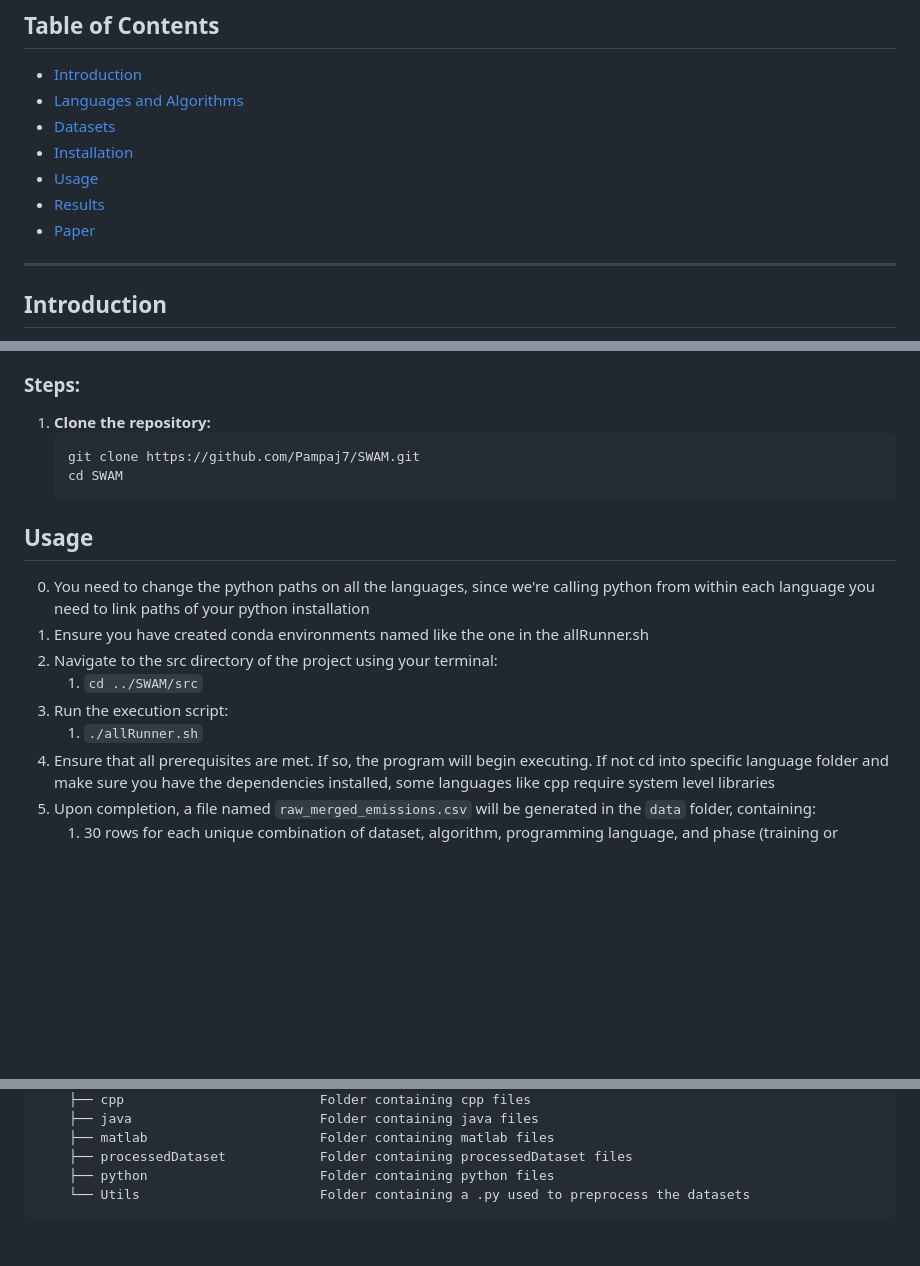
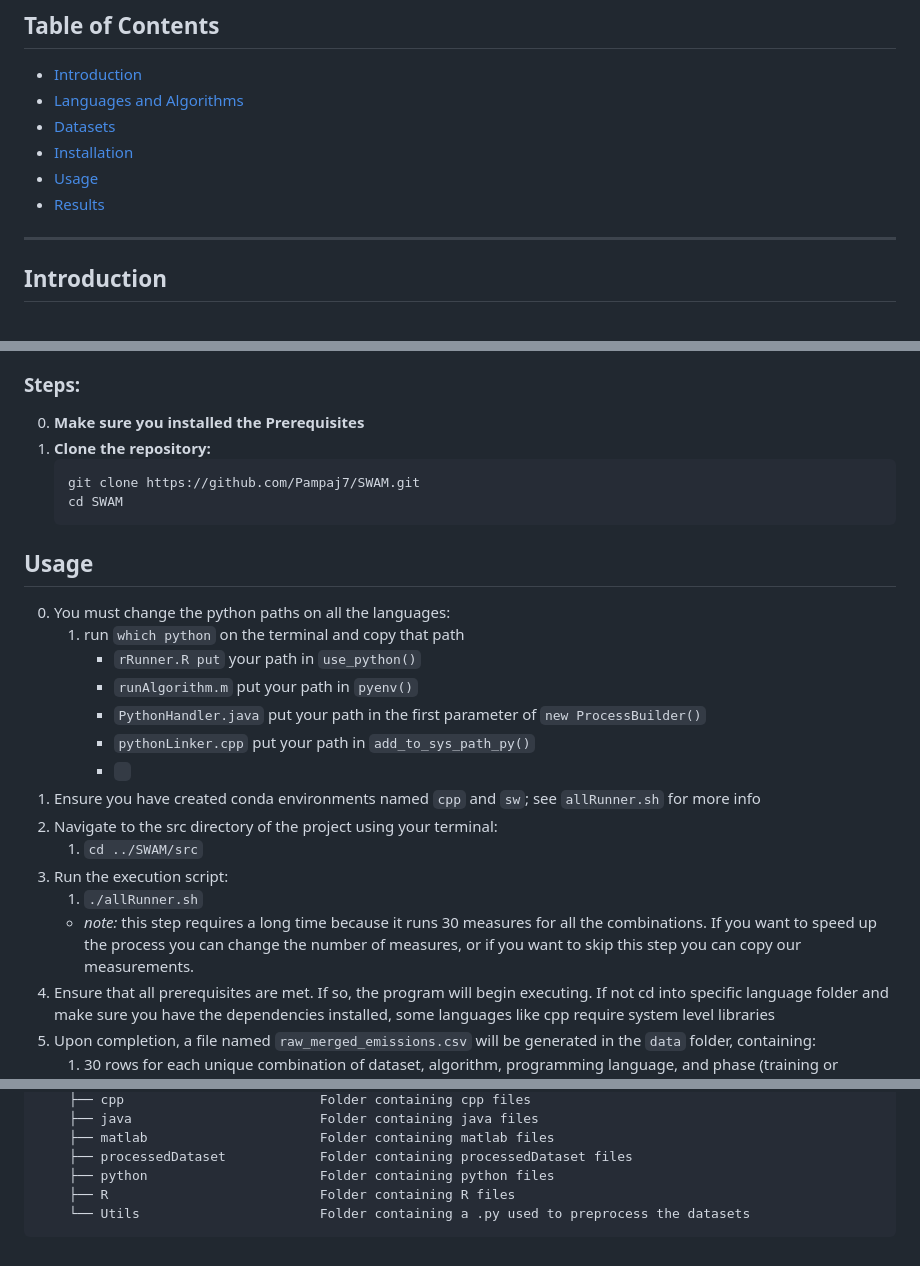
Before and after one commit to Pampaj7/SWAM, a Markdown page: README.md, 3 parts joined by grey strips. Rendered like a GitHub page; blank space fills up the shorter version.

Commit message:
changed README.md added more info

````diff
--- a/README.md
+++ b/README.md
@@ -14,7 +14,6 @@ This repository is a companion page for the following research, submitted for re
 - [Installation](#installation)
 - [Usage](#usage)
 - [Results](#results)
-- [Paper](#Paper)
 
 ---
 
@@ -86,7 +85,7 @@ Each dataset has been preprocessed and saved as CSV files located in the `datase
 5. [g++](https://gcc.gnu.org/) for C++ or(gcc or whatever you need to run cpp on your system)
 
 ### Steps:
-
+0. **Make sure you installed the Prerequisites**
 1. **Clone the repository:**
    ```bash
    git clone https://github.com/Pampaj7/SWAM.git
@@ -95,12 +94,19 @@ Each dataset has been preprocessed and saved as CSV files located in the `datase
 
 ## Usage
 
-0. You need to change the python paths on all the languages, since we're calling python from within each language you need to link paths of your python installation
-1. Ensure you have created conda environments named like the one in the allRunner.sh
+0. You must change the python paths on all the languages:
+   1. run `which python` on the terminal and copy that path
+      * `rRunner.R put` your path in `use_python()`
+      * `runAlgorithm.m` put your path in `pyenv()`
+      * `PythonHandler.java` put your path in the first parameter of `new ProcessBuilder()`
+      * `pythonLinker.cpp` put your path in `add_to_sys_path_py()`
+      * `` ``
+1. Ensure you have created conda environments named `cpp` and `sw`; see `allRunner.sh` for more info
 2. Navigate to the src directory of the project using your terminal:
    1. `cd ../SWAM/src`
 3. Run the execution script:
    1. `./allRunner.sh`
+   * *note:* this step requires a long time because it runs 30 measures for all the combinations. If you want to speed up the process you can change the number of measures, or if you want to skip this step you can copy our measurements.
 4. Ensure that all prerequisites are met. If so, the program will begin executing. If not cd into specific language folder and make sure you have the dependencies installed, some languages like cpp require system level libraries
 5. Upon completion, a file named `raw_merged_emissions.csv` will be generated in the `data` folder, containing:
    1. 30 rows for each unique combination of dataset, algorithm, programming language, and phase (training or testing).
@@ -126,4 +132,5 @@ This is the root directory of the repository. The directory is structured as fol
         ├── matlab                      Folder containing matlab files
         ├── processedDataset            Folder containing processedDataset files
         ├── python                      Folder containing python files
+        ├── R                           Folder containing R files
         └── Utils                       Folder containing a .py used to preprocess the datasets
````
